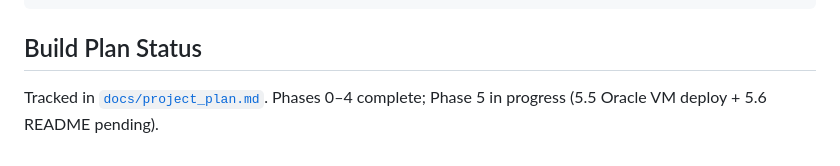
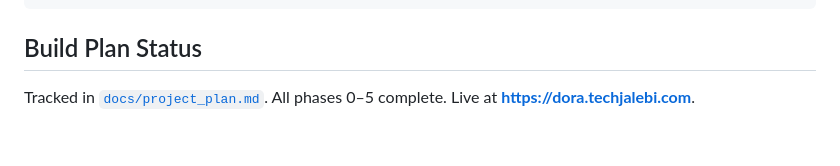
Before and after one commit to techjalebi/dora-platform, a Markdown page: CLAUDE.md, the part around the change. Drawn GitHub-style.

Commit message:
Update CLAUDE.md — all phases complete, live URL added
Co-Authored-By: Claude Sonnet 4.6 <noreply@anthropic.com>

```diff
--- a/CLAUDE.md
+++ b/CLAUDE.md
@@ -125,4 +125,4 @@ SIM_FAILURE_RATE=0.15
 
 ## Build Plan Status
 
-Tracked in [`docs/project_plan.md`](docs/project_plan.md). Phases 0–4 complete; Phase 5 in progress (5.5 Oracle VM deploy + 5.6 README pending).
+Tracked in [`docs/project_plan.md`](docs/project_plan.md). All phases 0–5 complete. Live at **https://dora.techjalebi.com**.
```
